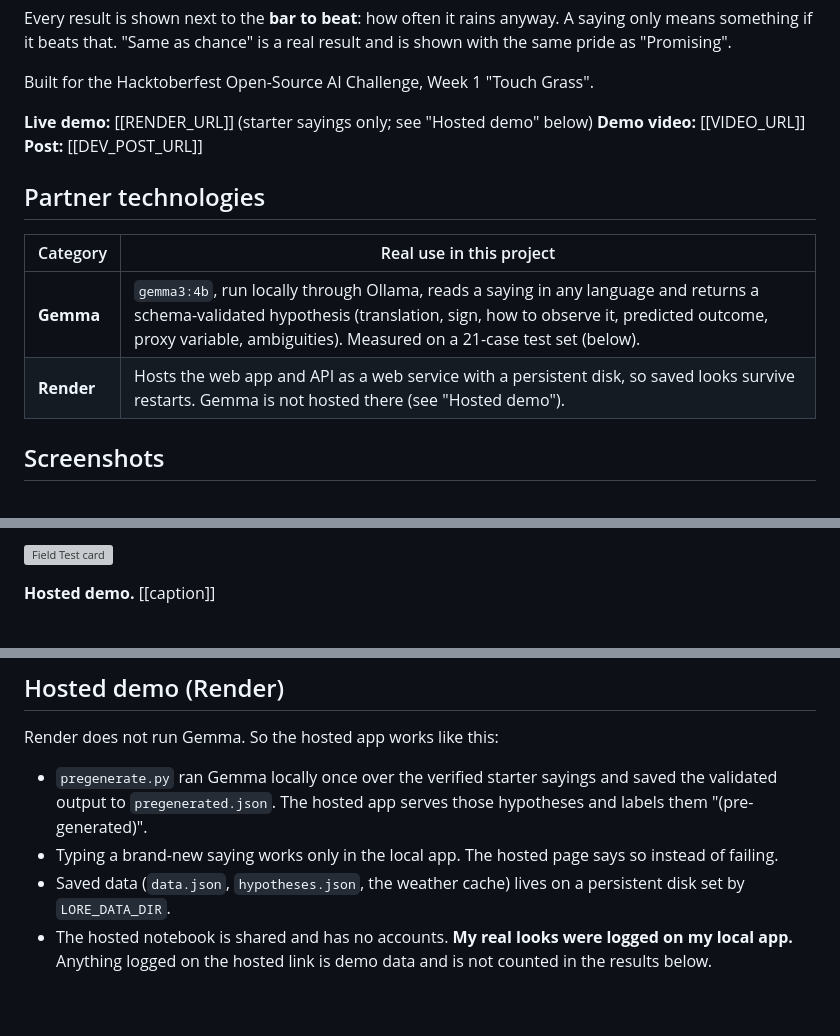
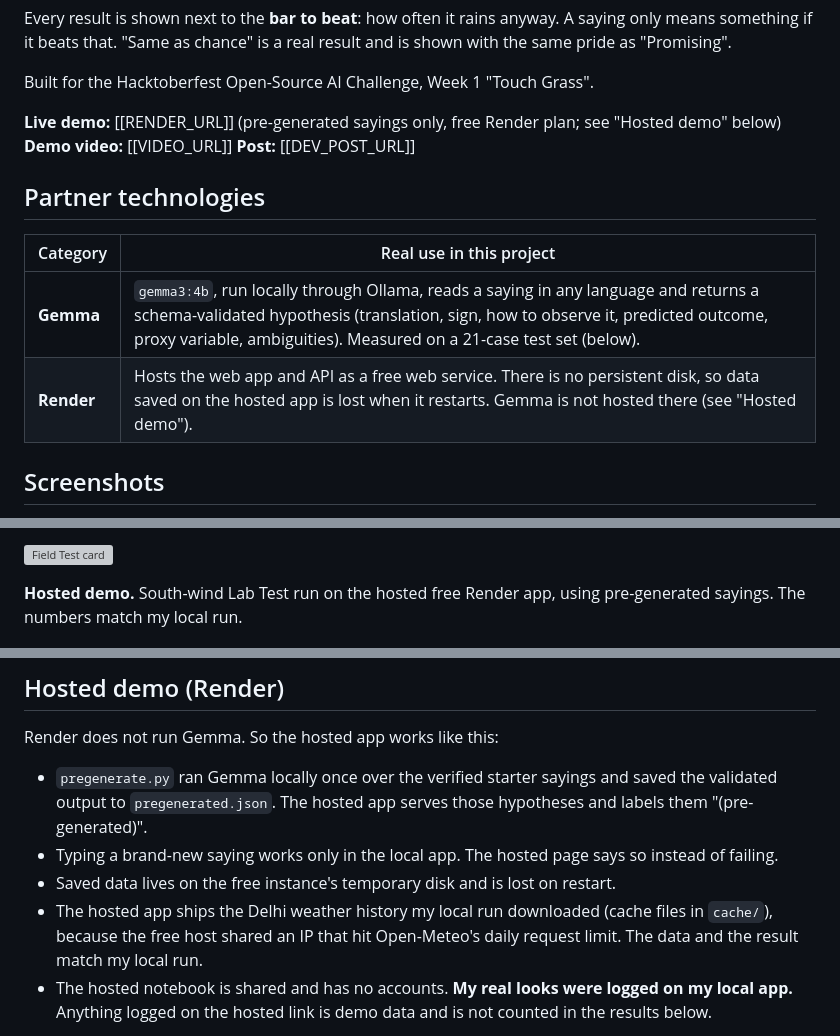
Before and after one commit to Sam02i/Lore-Lab, a Markdown page: README.md, 3 parts joined by grey strips. Drawn GitHub-style; blank space fills up the shorter version; grey boxes are pictures that could not be loaded.

Commit message:
README: free-plan wording, hosted caption, cache note

```diff
--- a/README.md
+++ b/README.md
@@ -17,7 +17,7 @@ if it beats that. "Same as chance" is a real result and is shown with the same p
 
 Built for the Hacktoberfest Open-Source AI Challenge, Week 1 "Touch Grass".
 
-**Live demo:** [[RENDER_URL]] (starter sayings only; see "Hosted demo" below)
+**Live demo:** [[RENDER_URL]] (pre-generated sayings only, free Render plan; see "Hosted demo" below)
 **Demo video:** [[VIDEO_URL]]
 **Post:** [[DEV_POST_URL]]
 
@@ -26,7 +26,7 @@ Built for the Hacktoberfest Open-Source AI Challenge, Week 1 "Touch Grass".
 | Category | Real use in this project |
 |---|---|
 | **Gemma** | `gemma3:4b`, run locally through Ollama, reads a saying in any language and returns a schema-validated hypothesis (translation, sign, how to observe it, predicted outcome, proxy variable, ambiguities). Measured on a 21-case test set (below). |
-| **Render** | Hosts the web app and API as a web service with a persistent disk, so saved looks survive restarts. Gemma is not hosted there (see "Hosted demo"). |
+| **Render** | Hosts the web app and API as a free web service. There is no persistent disk, so data saved on the hosted app is lost when it restarts. Gemma is not hosted there (see "Hosted demo"). |
 
 ## Screenshots
 
@@ -43,7 +43,7 @@ The Lab only scores rain, so it would not run it. It was not edited to say rain
 
 ![Field Test card](docs/field-card-salt.png)
 
-**Hosted demo.** [[caption]]
+**Hosted demo.** South-wind Lab Test run on the hosted free Render app, using pre-generated sayings. The numbers match my local run.
 
 ![Hosted demo on Render](docs/hosted-demo.png)
 
@@ -85,7 +85,8 @@ Render does not run Gemma. So the hosted app works like this:
 * `pregenerate.py` ran Gemma locally once over the verified starter sayings and saved the validated output to
   `pregenerated.json`. The hosted app serves those hypotheses and labels them "(pre-generated)".
 * Typing a brand-new saying works only in the local app. The hosted page says so instead of failing.
-* Saved data (`data.json`, `hypotheses.json`, the weather cache) lives on a persistent disk set by `LORE_DATA_DIR`.
+* Saved data lives on the free instance's temporary disk and is lost on restart.
+* The hosted app ships the Delhi weather history my local run downloaded (cache files in `cache/`), because the free host shared an IP that hit Open-Meteo's daily request limit. The data and the result match my local run.
 * The hosted notebook is shared and has no accounts. **My real looks were logged on my local app.** Anything logged
   on the hosted link is demo data and is not counted in the results below.
 
```
Also changed, not shown: other parts of README.md (+1 -1 lines).
